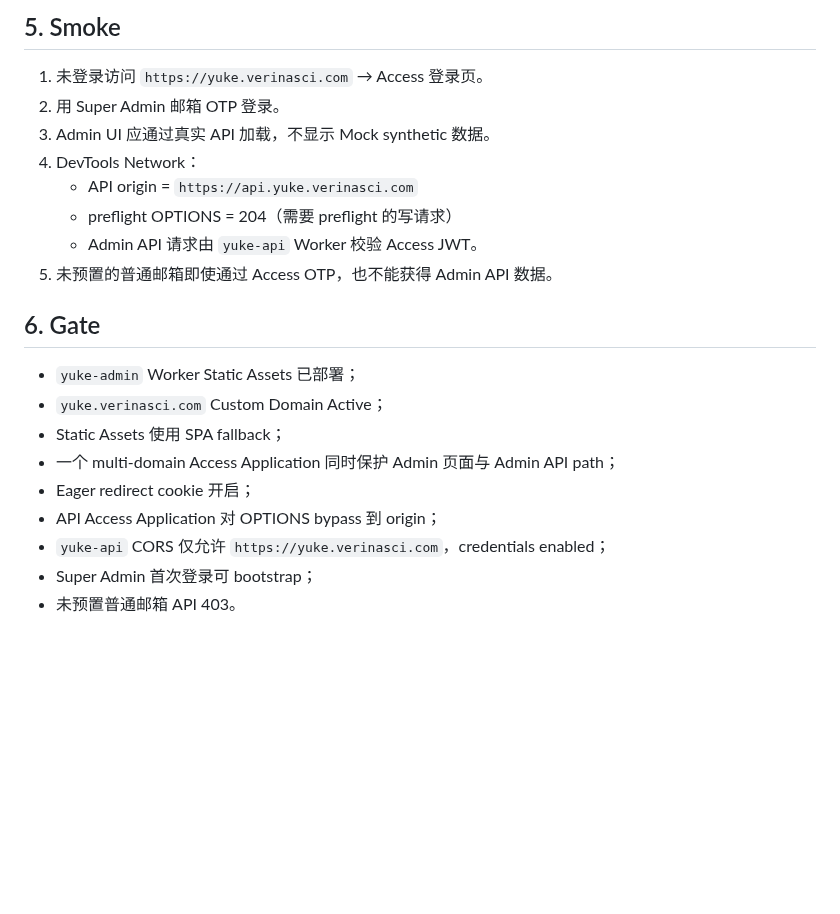
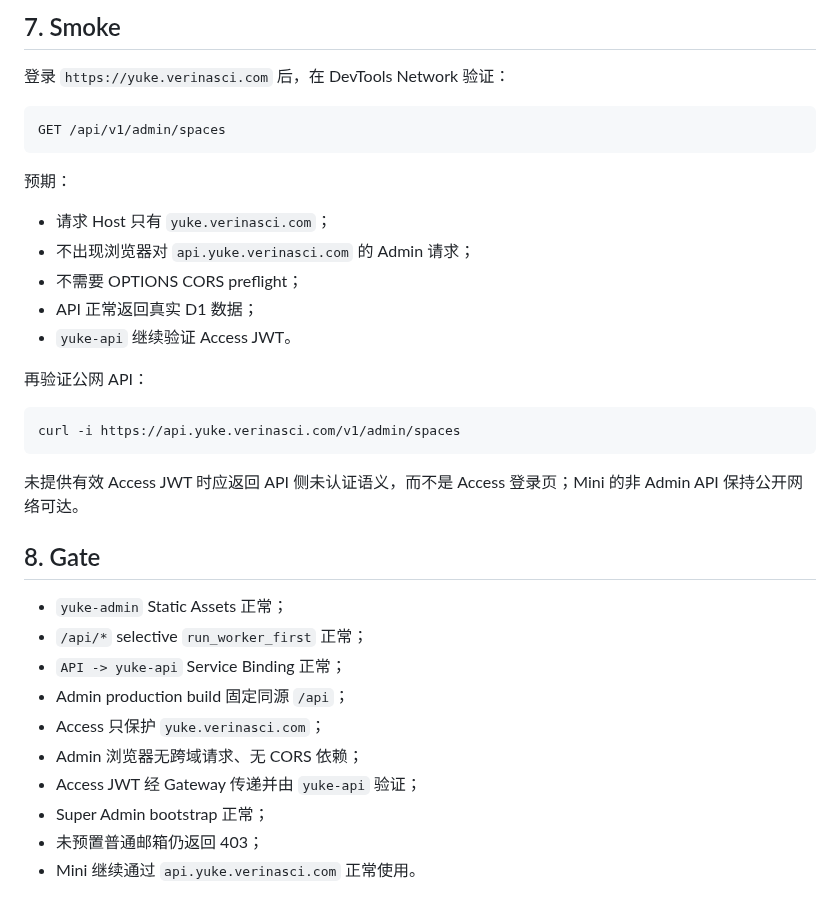
Before and after one commit to huangshirui/yuke, a Markdown page: docs/deployment-admin.md, the part around one of its changes. Drawn GitHub-style; blank space fills up the shorter version.

````diff
--- a/docs/deployment-admin.md
+++ b/docs/deployment-admin.md
@@ -128,24 +169,38 @@ pnpm --filter @yuke/api deploy:production
 ```
 
-## 5. Smoke
+## 7. Smoke
 
-1. 未登录访问 `https://yuke.verinasci.com` → Access 登录页。
-2. 用 Super Admin 邮箱 OTP 登录。
-3. Admin UI 应通过真实 API 加载，不显示 Mock synthetic 数据。
-4. DevTools Network：
-   - API origin = `https://api.yuke.verinasci.com`
-   - preflight OPTIONS = 204（需要 preflight 的写请求）
-   - Admin API 请求由 `yuke-api` Worker 校验 Access JWT。
-5. 未预置的普通邮箱即使通过 Access OTP，也不能获得 Admin API 数据。
+登录 `https://yuke.verinasci.com` 后，在 DevTools Network 验证：
 
-## 6. Gate
+```text
+GET /api/v1/admin/spaces
+```
 
-- `yuke-admin` Worker Static Assets 已部署；
-- `yuke.verinasci.com` Custom Domain Active；
-- Static Assets 使用 SPA fallback；
-- 一个 multi-domain Access Application 同时保护 Admin 页面与 Admin API path；
-- Eager redirect cookie 开启；
-- API Access Application 对 OPTIONS bypass 到 origin；
-- `yuke-api` CORS 仅允许 `https://yuke.verinasci.com`，credentials enabled；
-- Super Admin 首次登录可 bootstrap；
-- 未预置普通邮箱 API 403。
+预期：
+
+- 请求 Host 只有 `yuke.verinasci.com`；
+- 不出现浏览器对 `api.yuke.verinasci.com` 的 Admin 请求；
+- 不需要 OPTIONS CORS preflight；
+- API 正常返回真实 D1 数据；
+- `yuke-api` 继续验证 Access JWT。
+
+再验证公网 API：
+
+```bash
+curl -i https://api.yuke.verinasci.com/v1/admin/spaces
+```
+
+未提供有效 Access JWT 时应返回 API 侧未认证语义，而不是 Access 登录页；Mini 的非 Admin API 保持公开网络可达。
+
+## 8. Gate
+
+- `yuke-admin` Static Assets 正常；
+- `/api/*` selective `run_worker_first` 正常；
+- `API -> yuke-api` Service Binding 正常；
+- Admin production build 固定同源 `/api`；
+- Access 只保护 `yuke.verinasci.com`；
+- Admin 浏览器无跨域请求、无 CORS 依赖；
+- Access JWT 经 Gateway 传递并由 `yuke-api` 验证；
+- Super Admin bootstrap 正常；
+- 未预置普通邮箱仍返回 403；
+- Mini 继续通过 `api.yuke.verinasci.com` 正常使用。
````
Also changed, not shown: other parts of docs/deployment-admin.md (+111 -70 lines).
